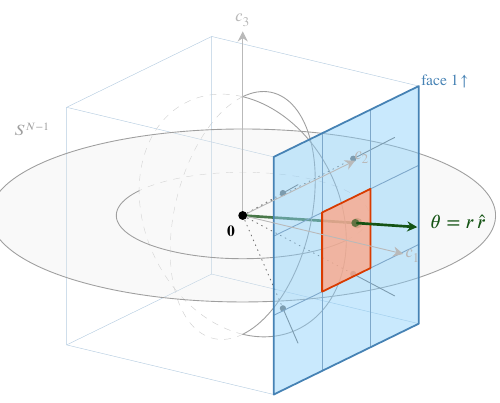
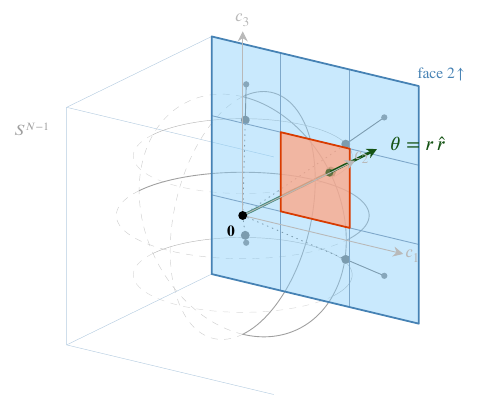
Before and after one commit to WilliamRoyce/tidal, a LaTeX figure (manuscript/figures/cubed_sphere_atlas.tex): the whole page. Compiled offline with pdfLaTeX.

```diff
--- a/manuscript/figures/cubed_sphere_atlas.tex
+++ b/manuscript/figures/cubed_sphere_atlas.tex
@@ -27,16 +30,15 @@
 \colorlet{FaceLine}{SteelBlue}
 \colorlet{TileFill}{Coral!70}
 \colorlet{TileLine}{OrangeRed!85!black}
-\colorlet{SphereFill}{Gray!18}
 \colorlet{SphereLine}{Gray!75}
 \colorlet{RayLine}{Black!55}
 \colorlet{SampleArrow}{ForestGreen!60!black}
 \colorlet{AxisLine}{Gray!55}
 
-% View angles: inclination from +z, then azimuth.  Camera at azimuth
-% 35 deg in the (+x, +y) quadrant places the +x face on the front-
-% right side facing the camera, with all three coupling axes visible
-% and non-overlapping.
+% Camera at inclination 70 deg (from +z) and azimuth 35 deg (in the
+% (+x, +y) quadrant).  This view shows the +y face as the larger
+% front-facing face and the +x face as the smaller secondary face;
+% the highlight is on +y (face 2^).
 \tdplotsetmaincoords{70}{35}
 
 \begin{document}
@@ -52,17 +54,25 @@
   \pgfmathsetmacro{\ttileHi}{ 0.3333}
 
   %------------------------------------------------------------------
-  % STAGE 1 — far back layer: dashed back-side great-circle arcs
+  % STAGE 1 — far back layer: dashed back-side arcs of the sphere
+  %                  wireframe (3 great circles + 2 latitudes)
   %------------------------------------------------------------------
   % xy-plane equator, back half (dashed)
   \draw[SphereLine!50, very thin, dashed]
-    plot[domain=0:180, samples=64, smooth] ({cos(\x)}, {sin(\x)}, 0);
-  % xz-plane, back half
+    plot[domain=180:360, samples=64, smooth] ({cos(\x)}, {sin(\x)}, 0);
+  % xz-plane meridian, back half
   \draw[SphereLine!50, very thin, dashed]
     plot[domain=90:270, samples=64, smooth] ({cos(\x)}, 0, {sin(\x)});
-  % yz-plane, back half
+  % yz-plane meridian, back half
   \draw[SphereLine!50, very thin, dashed]
     plot[domain=90:270, samples=64, smooth] (0, {cos(\x)}, {sin(\x)});
+  % Two horizontal latitudes at z = +/- 0.5, back halves (dashed)
+  % Radius in xy-plane: sqrt(1 - 0.25) = 0.866
+  \foreach \zlat in {0.5, -0.5}{
+    \draw[SphereLine!40, very thin, dashed]
+      plot[domain=180:360, samples=48, smooth]
+        ({0.866*cos(\x)}, {0.866*sin(\x)}, \zlat);
+  }
 
   %------------------------------------------------------------------
   % STAGE 2 — far back cube edges (light wireframe of hidden edges)
@@ -75,97 +85,103 @@
   \draw[FaceLine!40, very thin] (-1,-1, 1) -- (1,-1, 1);
 
   %------------------------------------------------------------------
-  % STAGE 3 — sample vector segment 1 (origin -> cube-face crossing)
-  %                  drawn BEFORE the transparent face so the face
-  %                  overlays it for the "behind" depth cue
+  % STAGE 3 — sample vector segment 1 (origin -> cube-face crossing
+  %                  on the +y face).  Drawn BEFORE the transparent
+  %                  face so the face overlays it for the "behind"
+  %                  depth cue.
   %------------------------------------------------------------------
-  \pgfmathsetmacro{\cy}{0.15}
+  \pgfmathsetmacro{\cx}{0.15}
   \pgfmathsetmacro{\cz}{0.10}
-  \pgfmathsetmacro{\cn}{sqrt(1 + \cy*\cy + \cz*\cz)}
-  \pgfmathsetmacro{\cxs}{1/\cn}
-  \pgfmathsetmacro{\cys}{\cy/\cn}
+  \pgfmathsetmacro{\cn}{sqrt(\cx*\cx + 1 + \cz*\cz)}
+  \pgfmathsetmacro{\cxs}{\cx/\cn}
+  \pgfmathsetmacro{\cys}{1/\cn}
   \pgfmathsetmacro{\czs}{\cz/\cn}
   \pgfmathsetmacro{\rmax}{1.55}
   \draw[SampleArrow, very thick]
-    (0,0,0) -- (1, \cy, \cz);
-  \fill[SampleArrow] (1, \cy, \cz) circle (1.2pt);
+    (0,0,0) -- (\cx, 1, \cz);
+  \fill[SampleArrow] (\cx, 1, \cz) circle (1.2pt);
 
   %------------------------------------------------------------------
-  % STAGE 4 — sphere fill (semi-transparent grey) + sphere silhouette
-  %                  In orthographic projection the unit-sphere
-  %                  silhouette is a unit-radius circle centred at the
-  %                  origin in screen space.  We render via canvas-
-  %                  reset scope so the circle is laid down in screen
-  %                  coordinates, then restore tdplot coords.
+  % STAGE 4 — front-side sphere wireframe (great circles + latitudes,
+  %                  drawn solid on the visible hemisphere surface)
   %------------------------------------------------------------------
-  \begin{scope}[transform canvas={scale=1}]
-    \pgfsetfillopacity{0.25}
-    \fill[SphereFill] (0,0) circle (2.0);
-    \pgfsetfillopacity{1}
-    \draw[SphereLine, thin] (0,0) circle (2.0);
-  \end{scope}
-
-  %------------------------------------------------------------------
-  % STAGE 5 — front-side great circles (solid, drawn on the visible
-  %                  hemisphere surface)
-  %------------------------------------------------------------------
+  % xy equator, front half (solid)
   \draw[SphereLine, thin]
-    plot[domain=180:360, samples=64, smooth] ({cos(\x)}, {sin(\x)}, 0);
+    plot[domain=0:180, samples=64, smooth] ({cos(\x)}, {sin(\x)}, 0);
+  % xz meridian, front half
   \draw[SphereLine, thin]
     plot[domain=-90:90, samples=64, smooth] ({cos(\x)}, 0, {sin(\x)});
+  % yz meridian, front half
   \draw[SphereLine, thin]
     plot[domain=-90:90, samples=64, smooth] (0, {cos(\x)}, {sin(\x)});
+  % Two horizontal latitudes at z = +/- 0.5, front halves
+  \foreach \zlat in {0.5, -0.5}{
+    \draw[SphereLine!75, very thin]
+      plot[domain=0:180, samples=48, smooth]
+        ({0.866*cos(\x)}, {0.866*sin(\x)}, \zlat);
+  }
   \node[SphereLine, font=\scriptsize, anchor=south east]
     at (-1.05, -1.05, 0.7) {$S^{N-1}$};
 
   %------------------------------------------------------------------
-  % STAGE 6 — gnomonic projection rays through 4 cube-face anchors
-  %                  (drawn BEFORE the transparent +x face so the rays
-  %                  are partly visible through the face)
+  % STAGE 5 — gnomonic projection rays through 4 cube-face anchors
+  %                  on the +y face.  Each ray carries a marker on
+  %                  the sphere image AND a smaller marker on the
+  %                  cube-face anchor itself.  Drawn BEFORE the
+  %                  transparent +y face fill so both markers are
+  %                  visible behind it.
   %------------------------------------------------------------------
-  \foreach \fy/\fz in {-0.6667/-0.6667, 0.6667/-0.6667,
+  \foreach \fx/\fz in {-0.6667/-0.6667, 0.6667/-0.6667,
                        -0.6667/ 0.6667, 0.6667/ 0.6667}{
-    \pgfmathsetmacro{\nrm}{sqrt(1 + \fy*\fy + \fz*\fz)}
-    \pgfmathsetmacro{\sxv}{1/\nrm}
-    \pgfmathsetmacro{\syv}{\fy/\nrm}
+    \pgfmathsetmacro{\nrm}{sqrt(\fx*\fx + 1 + \fz*\fz)}
+    \pgfmathsetmacro{\sxv}{\fx/\nrm}
+    \pgfmathsetmacro{\syv}{1/\nrm}
     \pgfmathsetmacro{\szv}{\fz/\nrm}
+    % Ray inside sphere (origin to sphere intersection)
     \draw[RayLine, thin, dotted] (0,0,0) -- (\sxv,\syv,\szv);
-    \draw[RayLine, thin] (\sxv,\syv,\szv) -- (1,\fy,\fz);
-    \fill[RayLine] (\sxv,\syv,\szv) circle (0.7pt);
+    % Ray from sphere intersection out to cube-face anchor
+    \draw[RayLine, thin] (\sxv,\syv,\szv) -- (\fx, 1, \fz);
+    % Sphere-intersection marker (larger)
+    \fill[RayLine] (\sxv,\syv,\szv) circle (1.0pt);
+    % Cube-face anchor marker (smaller)
+    \fill[RayLine!85] (\fx, 1, \fz) circle (0.7pt);
   }
 
   %------------------------------------------------------------------
-  % STAGE 7 — highlighted +x face (transparent fill, sub-tile grid,
+  % STAGE 6 — highlighted +y face (transparent fill, sub-tile grid,
   %                  highlighted central sub-tile)
   %------------------------------------------------------------------
   \fill[FaceFill, opacity=0.45]
-    (1,-1,-1) -- (1, 1,-1) -- (1, 1, 1) -- (1,-1, 1) -- cycle;
+    (-1, 1,-1) -- (1, 1,-1) -- (1, 1, 1) -- (-1, 1, 1) -- cycle;
 
+  % 3x3 sub-tile grid lines on the +y face
   \foreach \v in {\ttileLo, \ttileHi}{
-    \draw[FaceLine!70, thin] (1,\v,-1) -- (1,\v,1);
-    \draw[FaceLine!70, thin] (1,-1,\v) -- (1,1,\v);
+    \draw[FaceLine!70, thin] (\v, 1,-1) -- (\v, 1, 1);
+    \draw[FaceLine!70, thin] (-1, 1, \v) -- (1, 1, \v);
   }
 
+  % Highlighted central sub-tile
   \fill[TileFill, opacity=0.75]
-    (1,\ttileLo,\ttileLo) -- (1,\ttileHi,\ttileLo) --
-    (1,\ttileHi,\ttileHi) -- (1,\ttileLo,\ttileHi) -- cycle;
+    (\ttileLo, 1, \ttileLo) -- (\ttileHi, 1, \ttileLo) --
+    (\ttileHi, 1, \ttileHi) -- (\ttileLo, 1, \ttileHi) -- cycle;
   \draw[TileLine, thick]
-    (1,\ttileLo,\ttileLo) -- (1,\ttileHi,\ttileLo) --
-    (1,\ttileHi,\ttileHi) -- (1,\ttileLo,\ttileHi) -- cycle;
+    (\ttileLo, 1, \ttileLo) -- (\ttileHi, 1, \ttileLo) --
+    (\ttileHi, 1, \ttileHi) -- (\ttileLo, 1, \ttileHi) -- cycle;
 
+  % Face outline (drawn over the fill)
   \draw[FaceLine, thick]
-    (1,-1,-1) -- (1, 1,-1) -- (1, 1, 1) -- (1,-1, 1) -- cycle;
+    (-1, 1,-1) -- (1, 1,-1) -- (1, 1, 1) -- (-1, 1, 1) -- cycle;
 
   \node[FaceLine, anchor=south west, font=\scriptsize]
-    at (1.02, 0.9, 0.95) {face $1\!\uparrow$};
+    at (0.9, 1.02, 0.95) {face $2\!\uparrow$};
 
   %------------------------------------------------------------------
-  % STAGE 8 — sample vector segment 2 (cube-face -> sphere -> tip)
+  % STAGE 7 — sample vector segment 2 (cube-face -> sphere -> tip)
   %                  drawn AFTER the transparent face so the arrow
   %                  sits on top of the face for the "emerging" cue
   %------------------------------------------------------------------
   \draw[->, SampleArrow, very thick]
-    (1, \cy, \cz) -- ({\rmax*\cxs}, {\rmax*\cys}, {\rmax*\czs});
+    (\cx, 1, \cz) -- ({\rmax*\cxs}, {\rmax*\cys}, {\rmax*\czs});
   \fill[SampleArrow, opacity=0.6]
     (\cxs, \cys, \czs) circle (0.9pt);
   \node[SampleArrow, anchor=west, font=\small]
```
Also changed, not shown: manuscript/sections/appendices/inference_architecture.tex (+1 -1 lines), manuscript/figures/cubed_sphere_atlas.pdf, manuscript/figures/cubed_sphere_atlas.tex (13 more changed lines).
